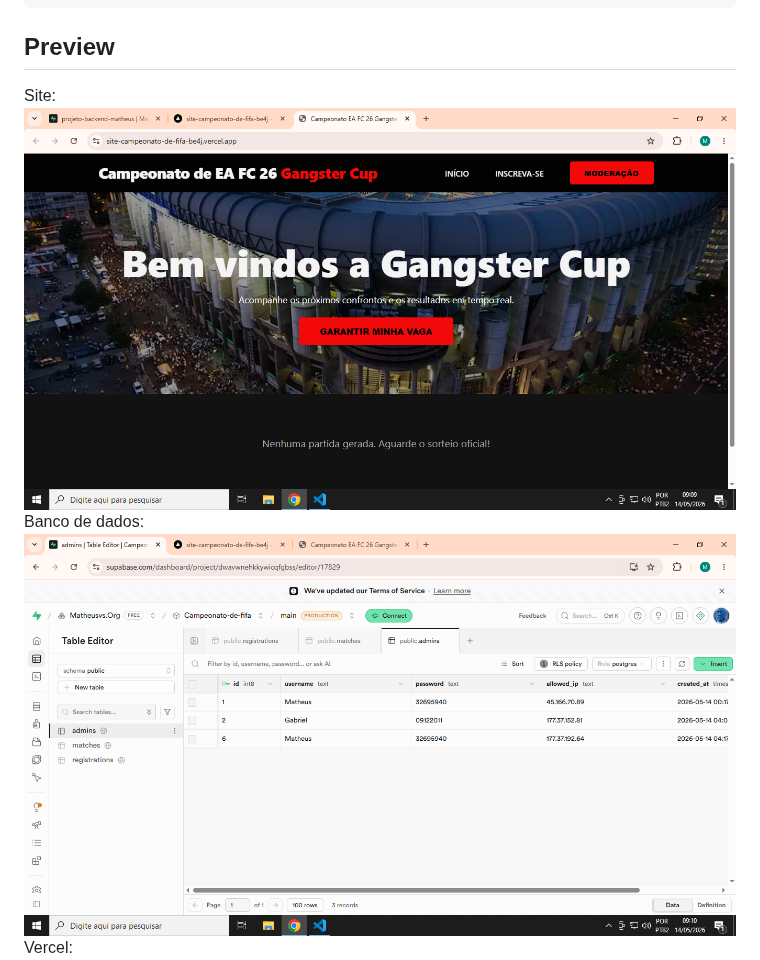
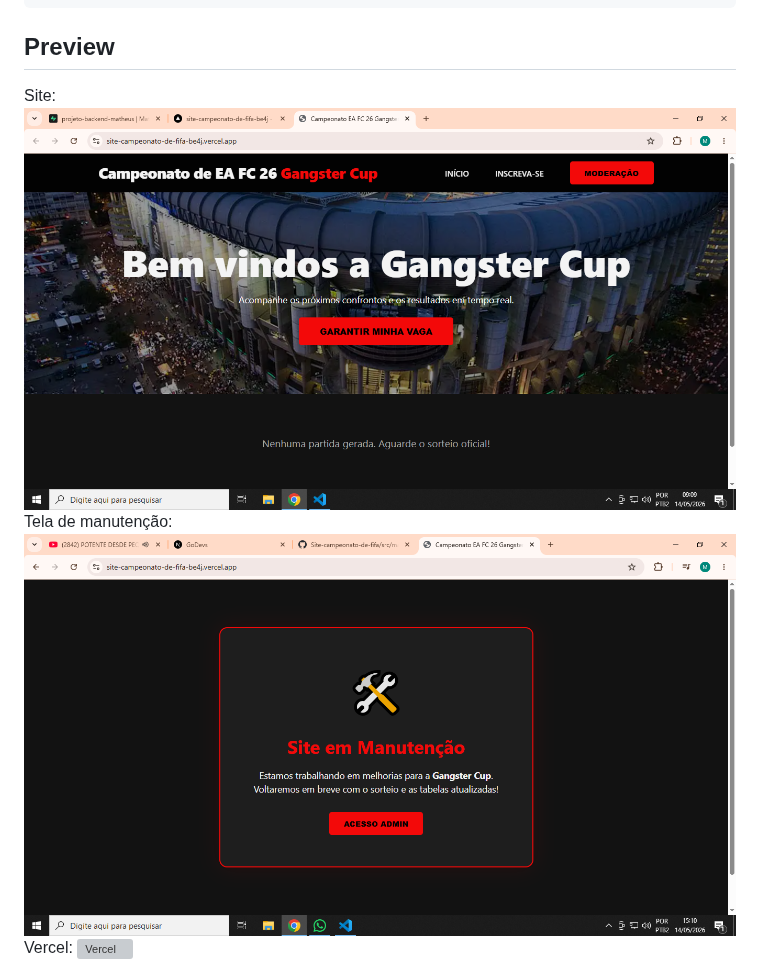
Before and after one commit to Matheusvs1998/Site-campeonato-de-fifa, a Markdown page: README.md, the part around the change. Rendered like a GitHub page; pictures changed too: fotos/Desktop Screenshot 2026.05.14 - 15.10.18.17.png (added), fotos/image-1.png (deleted); grey boxes are pictures that could not be loaded.

Commit message:
alteração no README

````diff
--- a/README.md
+++ b/README.md
@@ -35,8 +35,8 @@ VITE_SUPABASE_URL="SUA_URL_DO_SUPABASE"
 VITE_SUPABASE_ANON_KEY="SUA_CHAVE_ANON_DO_SUPABASE"
 ```
 ## Preview
-Site: ![Site aberto](/fotos/image.png)
-Banco de dados: ![Supabase](/fotos/image-1.png)
+Site: ![Tela principal](/fotos/image.png)
+Tela de manutenção: ![Tela de manutenção](/fotos/Desktop%20Screenshot%202026.05.14%20-%2015.10.18.17.png)
 Vercel: ![Vercel](/fotos/image-2.png)
 
 
````
Also changed, not shown: fotos/image-2.png (deleted).
